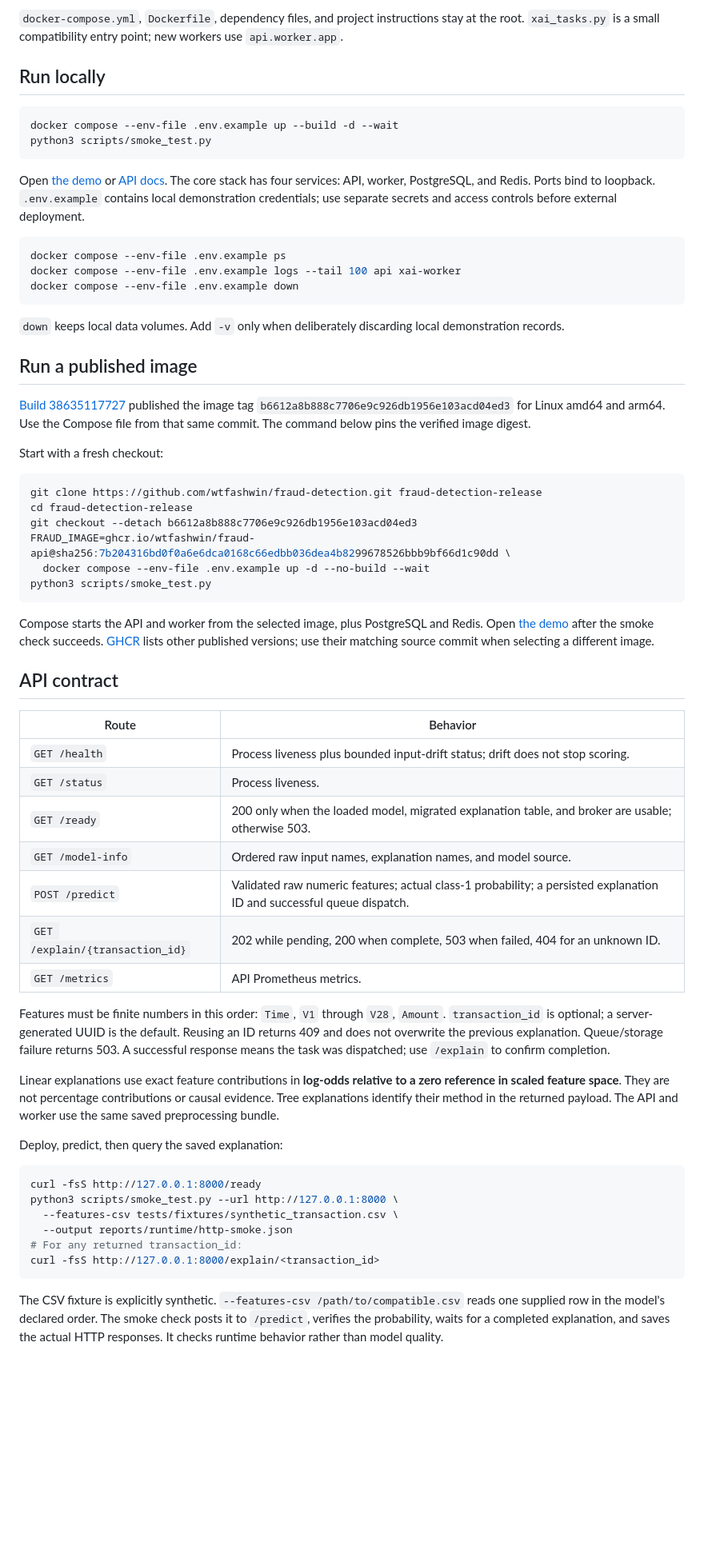
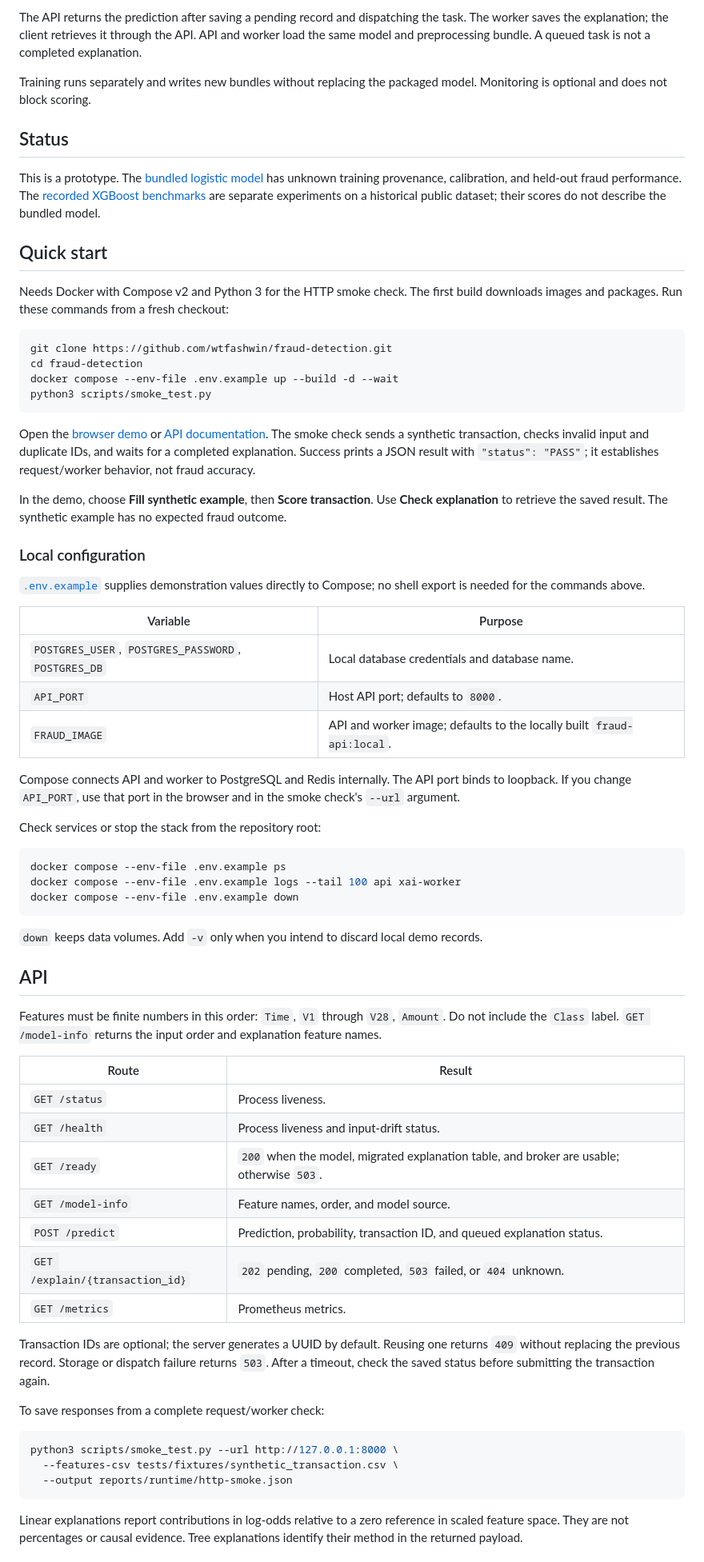
Before and after one commit to wtfashwin/fraud-detection, a Markdown page: README.md, the part around one of its changes. Shown at 80% size. Drawn GitHub-style; blank space fills up the shorter version.

Commit message:
docs: standardize README and simplify architecture

````diff
--- a/README.md
+++ b/README.md
@@ -22,15 +26,41 @@ archive/     Earlier experiments, raw manifests, and incompatible sample data
 ```
 
-`docker-compose.yml`, `Dockerfile`, dependency files, and project instructions stay at the root. `xai_tasks.py` is a small compatibility entry point; new workers use `api.worker.app`.
+The API returns the prediction after saving a pending record and dispatching the task. The worker saves the explanation; the client retrieves it through the API. API and worker load the same model and preprocessing bundle. A queued task is not a completed explanation.
 
-## Run locally
+Training runs separately and writes new bundles without replacing the packaged model. Monitoring is optional and does not block scoring.
+
+## Status
+
+This is a prototype. The [bundled logistic model](models/README.md) has unknown training provenance, calibration, and held-out fraud performance. The [recorded XGBoost benchmarks](#benchmarks) are separate experiments on a historical public dataset; their scores do not describe the bundled model.
+
+## Quick start
+
+Needs Docker with Compose v2 and Python 3 for the HTTP smoke check. The first build downloads images and packages. Run these commands from a fresh checkout:
 
 ```sh
+git clone https://github.com/wtfashwin/fraud-detection.git
+cd fraud-detection
 docker compose --env-file .env.example up --build -d --wait
 python3 scripts/smoke_test.py
 ```
 
-Open [the demo](http://127.0.0.1:8000/demo/) or [API docs](http://127.0.0.1:8000/docs). The core stack has four services: API, worker, PostgreSQL, and Redis. Ports bind to loopback. `.env.example` contains local demonstration credentials; use separate secrets and access controls before external deployment.
+Open the [browser demo](http://127.0.0.1:8000/demo/) or [API documentation](http://127.0.0.1:8000/docs). The smoke check sends a synthetic transaction, checks invalid input and duplicate IDs, and waits for a completed explanation. Success prints a JSON result with `"status": "PASS"`; it establishes request/worker behavior, not fraud accuracy.
+
+In the demo, choose **Fill synthetic example**, then **Score transaction**. Use **Check explanation** to retrieve the saved result. The synthetic example has no expected fraud outcome.
+
+### Local configuration
+
+[`.env.example`](.env.example) supplies demonstration values directly to Compose; no shell export is needed for the commands above.
+
+| Variable | Purpose |
+| --- | --- |
+| `POSTGRES_USER`, `POSTGRES_PASSWORD`, `POSTGRES_DB` | Local database credentials and database name. |
+| `API_PORT` | Host API port; defaults to `8000`. |
+| `FRAUD_IMAGE` | API and worker image; defaults to the locally built `fraud-api:local`. |
+
+Compose connects API and worker to PostgreSQL and Redis internally. The API port binds to loopback. If you change `API_PORT`, use that port in the browser and in the smoke check's `--url` argument.
+
+Check services or stop the stack from the repository root:
 
 ```sh
 docker compose --env-file .env.example ps
@@ -38,51 +68,31 @@ docker compose --env-file .env.example logs --tail 100 api xai-worker
 docker compose --env-file .env.example down
 ```
 
-`down` keeps local data volumes. Add `-v` only when deliberately discarding local demonstration records.
+`down` keeps data volumes. Add `-v` only when you intend to discard local demo records.
 
-## Run a published image
+## API
 
-[Build 38635117727](https://github.com/wtfashwin/fraud-detection/actions/runs/38635117727) published the image tag `b6612a8b888c7706e9c926db1956e103acd04ed3` for Linux amd64 and arm64. Use the Compose file from that same commit. The command below pins the verified image digest.
+Features must be finite numbers in this order: `Time`, `V1` through `V28`, `Amount`. Do not include the `Class` label. `GET /model-info` returns the input order and explanation feature names.
 
-Start with a fresh checkout:
+| Route | Result |
+| --- | --- |
+| `GET /status` | Process liveness. |
+| `GET /health` | Process liveness and input-drift status. |
+| `GET /ready` | `200` when the model, migrated explanation table, and broker are usable; otherwise `503`. |
+| `GET /model-info` | Feature names, order, and model source. |
+| `POST /predict` | Prediction, probability, transaction ID, and queued explanation status. |
+| `GET /explain/{transaction_id}` | `202` pending, `200` completed, `503` failed, or `404` unknown. |
+| `GET /metrics` | Prometheus metrics. |
+
+Transaction IDs are optional; the server generates a UUID by default. Reusing one returns `409` without replacing the previous record. Storage or dispatch failure returns `503`. After a timeout, check the saved status before submitting the transaction again.
+
+To save responses from a complete request/worker check:
 
 ```sh
-git clone https://github.com/wtfashwin/fraud-detection.git fraud-detection-release
-cd fraud-detection-release
-git checkout --detach b6612a8b888c7706e9c926db1956e103acd04ed3
-FRAUD_IMAGE=ghcr.io/wtfashwin/fraud-api@sha256:7b204316bd0f0a6e6dca0168c66edbb036dea4b8299678526bbb9bf66d1c90dd \
-  docker compose --env-file .env.example up -d --no-build --wait
-python3 scripts/smoke_test.py
-```
-
-Compose starts the API and worker from the selected image, plus PostgreSQL and Redis. Open [the demo](http://127.0.0.1:8000/demo/) after the smoke check succeeds. [GHCR](https://github.com/wtfashwin/fraud-detection/pkgs/container/fraud-api) lists other published versions; use their matching source commit when selecting a different image.
-
-## API contract
-
-| Route | Behavior |
-| --- | --- |
-| `GET /health` | Process liveness plus bounded input-drift status; drift does not stop scoring. |
-| `GET /status` | Process liveness. |
-| `GET /ready` | 200 only when the loaded model, migrated explanation table, and broker are usable; otherwise 503. |
-| `GET /model-info` | Ordered raw input names, explanation names, and model source. |
-| `POST /predict` | Validated raw numeric features; actual class-1 probability; a persisted explanation ID and successful queue dispatch. |
-| `GET /explain/{transaction_id}` | 202 while pending, 200 when complete, 503 when failed, 404 for an unknown ID. |
-| `GET /metrics` | API Prometheus metrics. |
-
-Features must be finite numbers in this order: `Time`, `V1` through `V28`, `Amount`. `transaction_id` is optional; a server-generated UUID is the default. Reusing an ID returns 409 and does not overwrite the previous explanation. Queue/storage failure returns 503. A successful response means the task was dispatched; use `/explain` to confirm completion.
-
-Linear explanations use exact feature contributions in **log-odds relative to a zero reference in scaled feature space**. They are not percentage contributions or causal evidence. Tree explanations identify their method in the returned payload. The API and worker use the same saved preprocessing bundle.
-
-Deploy, predict, then query the saved explanation:
-
-```sh
-curl -fsS http://127.0.0.1:8000/ready
 python3 scripts/smoke_test.py --url http://127.0.0.1:8000 \
   --features-csv tests/fixtures/synthetic_transaction.csv \
   --output reports/runtime/http-smoke.json
-# For any returned transaction_id:
-curl -fsS http://127.0.0.1:8000/explain/<transaction_id>
 ```
 
-The CSV fixture is explicitly synthetic. `--features-csv /path/to/compatible.csv` reads one supplied row in the model's declared order. The smoke check posts it to `/predict`, verifies the probability, waits for a completed explanation, and saves the actual HTTP responses. It checks runtime behavior rather than model quality.
+Linear explanations report contributions in log-odds relative to a zero reference in scaled feature space. They are not percentages or causal evidence. Tree explanations identify their method in the returned payload.
 
````
Also changed, not shown: other parts of README.md (+105 -49 lines).
